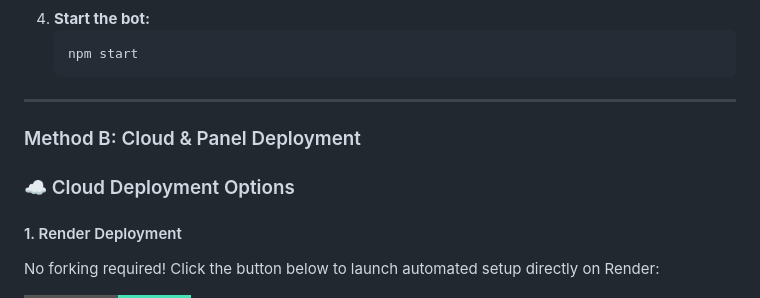
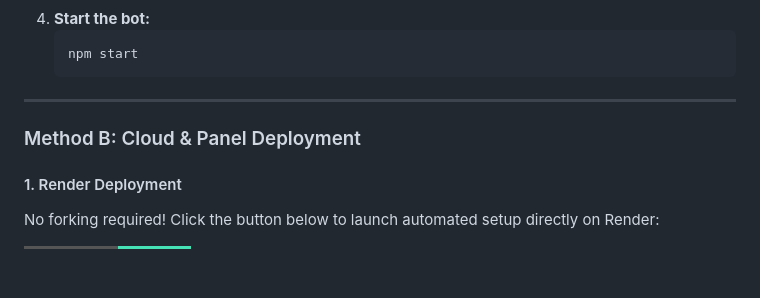
Before and after one commit to juniorwinter6/Navya, a Markdown page: README.md, the part around the change. Drawn GitHub-style; badges without logos; blank space fills up the shorter version.

Commit message:
update: bot changes

```diff
--- a/README.md
+++ b/README.md
@@ -71,8 +71,6 @@ nano .env
 
 ### Method B: Cloud & Panel Deployment
 
-### ☁️ Cloud Deployment Options
-
 #### 1. Render Deployment
 No forking required! Click the button below to launch automated setup directly on Render:
 
```
